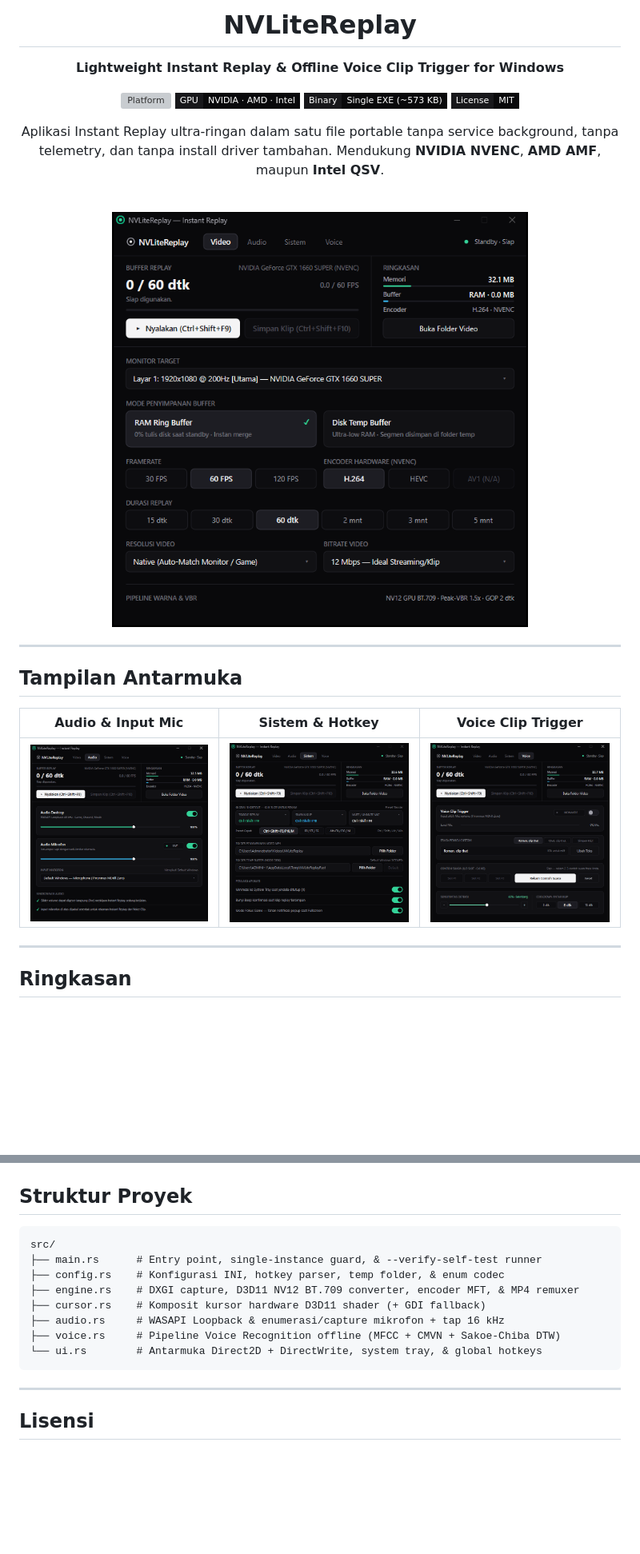
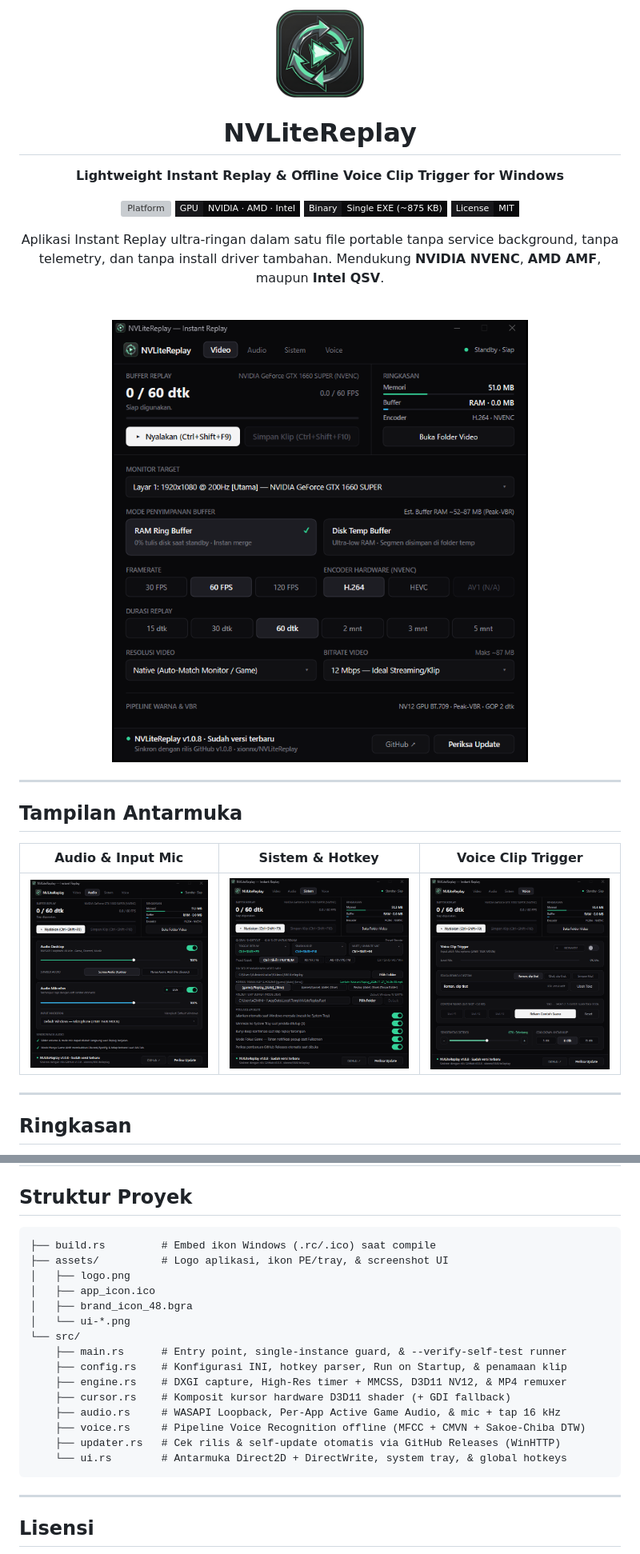
Before and after one commit to xionnx/NVLiteReplay, a Markdown page: README.md, 2 parts joined by grey strips. Shown at 80% size. Rendered like a GitHub page; pictures changed too: assets/logo.png (added), assets/ui-audio.png, assets/ui-system.png; badges without logos; blank space fills up the shorter version; grey boxes are pictures that could not be loaded.

Commit message:
docs: add app logo and refresh v1.0.8 UI screenshots in README.md

````diff
--- a/README.md
+++ b/README.md
@@ -1,4 +1,6 @@
 <div align="center">
+
+<img src="assets/logo.png" alt="NVLiteReplay Logo" width="110">
 
 # NVLiteReplay
 
@@ -6,7 +8,7 @@
 
 ![Platform](https://img.shields.io/badge/Platform-Windows%2010%20%2F%2011%20x64-09090B?style=flat-square&labelColor=18181B)
 ![GPU](https://img.shields.io/badge/GPU-NVIDIA%20%C2%B7%20AMD%20%C2%B7%20Intel-09090B?style=flat-square&labelColor=18181B)
-![Portable](https://img.shields.io/badge/Binary-Single%20EXE%20(~573%20KB)-09090B?style=flat-square&labelColor=18181B)
+![Portable](https://img.shields.io/badge/Binary-Single%20EXE%20(~875%20KB)-09090B?style=flat-square&labelColor=18181B)
 ![License](https://img.shields.io/badge/License-MIT-09090B?style=flat-square&labelColor=18181B)
 
 Aplikasi Instant Replay ultra-ringan dalam satu file portable tanpa service background, tanpa telemetry, dan tanpa install driver tambahan. Mendukung **NVIDIA NVENC**, **AMD AMF**, maupun **Intel QSV**.
@@ -99,14 +108,21 @@ cargo test
 ## Struktur Proyek
 
 ```text
-src/
-├── main.rs      # Entry point, single-instance guard, & --verify-self-test runner
-├── config.rs    # Konfigurasi INI, hotkey parser, temp folder, & enum codec
-├── engine.rs    # DXGI capture, D3D11 NV12 BT.709 converter, encoder MFT, & MP4 remuxer
-├── cursor.rs    # Komposit kursor hardware D3D11 shader (+ GDI fallback)
-├── audio.rs     # WASAPI Loopback & enumerasi/capture mikrofon + tap 16 kHz
-├── voice.rs     # Pipeline Voice Recognition offline (MFCC + CMVN + Sakoe-Chiba DTW)
-└── ui.rs        # Antarmuka Direct2D + DirectWrite, system tray, & global hotkeys
+├── build.rs         # Embed ikon Windows (.rc/.ico) saat compile
+├── assets/          # Logo aplikasi, ikon PE/tray, & screenshot UI
+│   ├── logo.png
+│   ├── app_icon.ico
+│   ├── brand_icon_48.bgra
+│   └── ui-*.png
+└── src/
+    ├── main.rs      # Entry point, single-instance guard, & --verify-self-test runner
+    ├── config.rs    # Konfigurasi INI, hotkey parser, Run on Startup, & penamaan klip
+    ├── engine.rs    # DXGI capture, High-Res timer + MMCSS, D3D11 NV12, & MP4 remuxer
+    ├── cursor.rs    # Komposit kursor hardware D3D11 shader (+ GDI fallback)
+    ├── audio.rs     # WASAPI Loopback, Per-App Active Game Audio, & mic + tap 16 kHz
+    ├── voice.rs     # Pipeline Voice Recognition offline (MFCC + CMVN + Sakoe-Chiba DTW)
+    ├── updater.rs   # Cek rilis & self-update otomatis via GitHub Releases (WinHTTP)
+    └── ui.rs        # Antarmuka Direct2D + DirectWrite, system tray, & global hotkeys
 ```
 
 ---
````
Also changed, not shown: other parts of README.md (+13 -6 lines).
